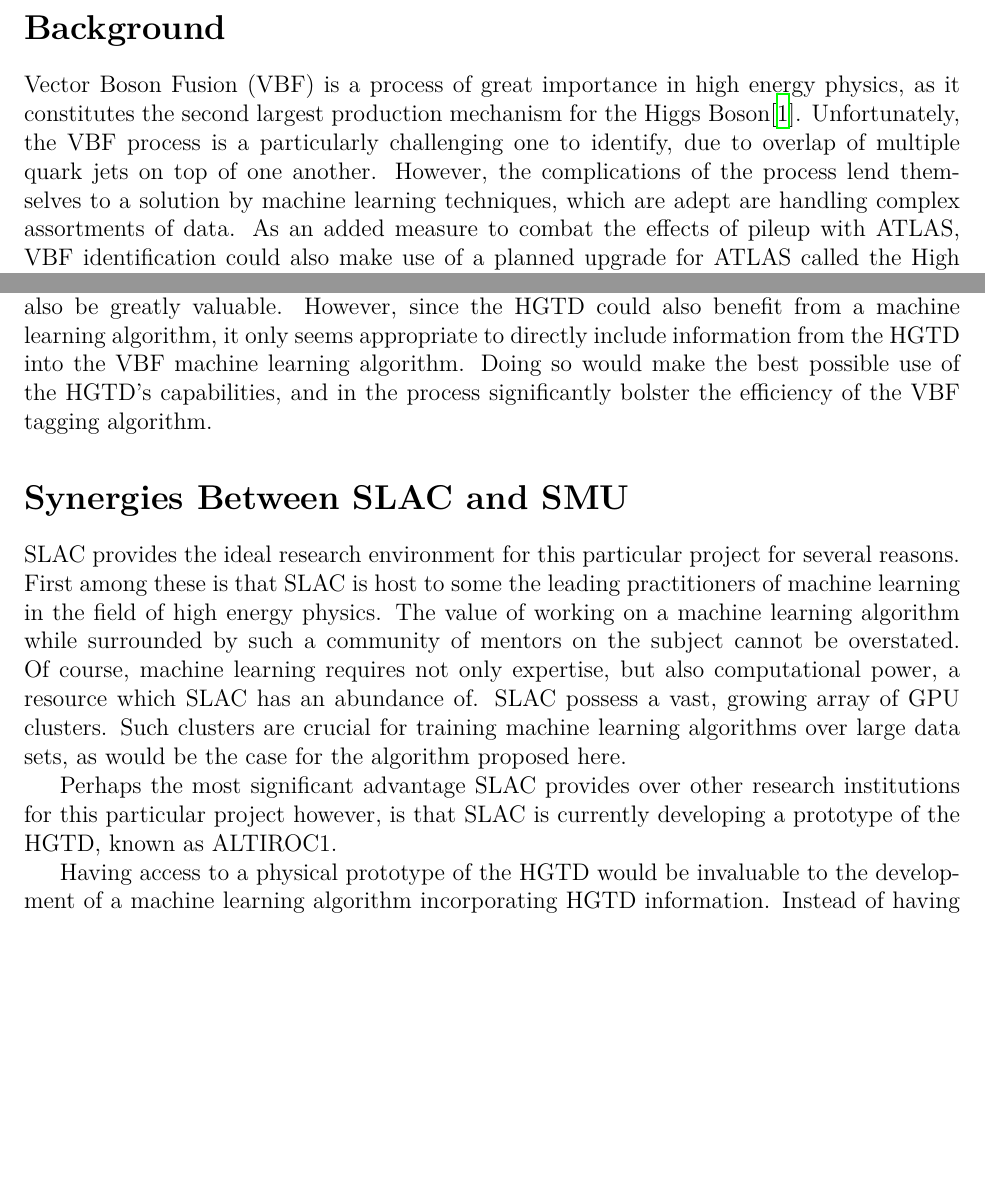
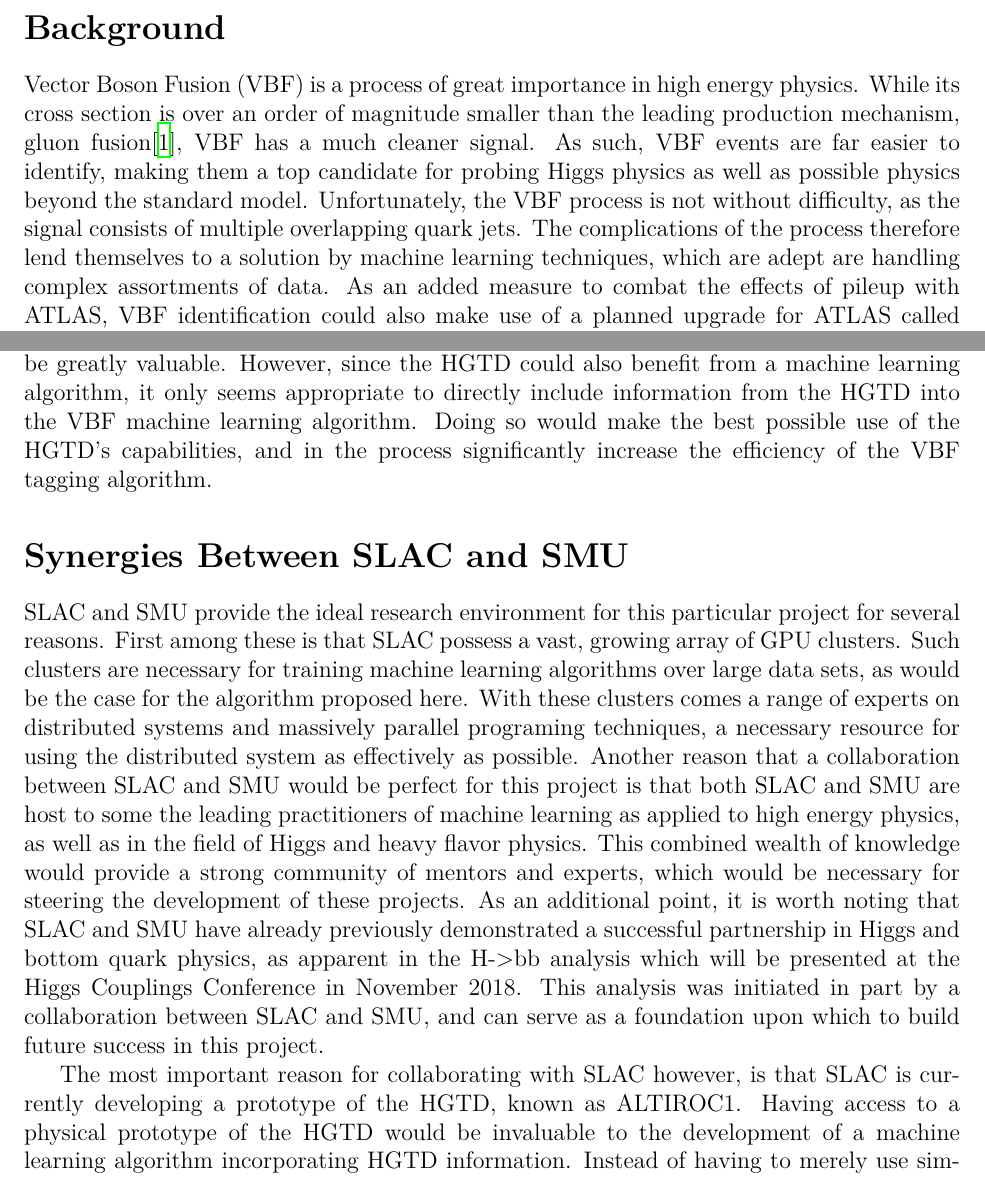
Before and after one commit to cmilke/SCGSR2018, a LaTeX document (project.tex): two parts of pages 2 and 3 of 5, joined at a grey line, cut so that both start at the same text, the shorter picture padded with empty space. Compiled offline with XeLaTeX.

Commit message:
more edits

```diff
--- a/project.tex
+++ b/project.tex
@@ -82,7 +82,7 @@
 %Can be improved with HGTD, but that has its own issues
 %all of this can be solved with Machine Learning
 \section*{Background}
-    Vector Boson Fusion (VBF) is a process of great importance in high energy physics, as it constitutes the second largest production mechanism for the Higgs Boson\cite{deFlorian:2016spz}. Unfortunately, the VBF process is a particularly challenging one to identify, due to overlap of multiple quark jets on top of one another. However, the complications of the process lend themselves to a solution by machine learning techniques, which are adept are handling complex assortments of data. As an added measure to combat the effects of pileup with ATLAS, VBF identification could also make use of a planned upgrade for ATLAS called the High Granularity Timing Detector (HGTD). The HGTD provides timing information for track vertices, allowing vertices to be distinguished in both space and time. When combined, machine learning techniques and the HGTD could make for a highly efficient method of tagging VBF processes. The overarching goal of this project then, is to develop a machine learning based-algorithm designed to identify VBF processes within the ATLAS experiment, which makes use of timing information from the HGTD.
+    Vector Boson Fusion (VBF) is a process of great importance in high energy physics. While its cross section is over an order of magnitude smaller than the leading production mechanism, gluon fusion\cite{deFlorian:2016spz}, VBF has a much cleaner signal. As such, VBF events are far easier to identify, making them a top candidate for probing Higgs physics as well as possible physics beyond the standard model. Unfortunately, the VBF process is not without difficulty, as the signal consists of multiple overlapping quark jets. The complications of the process therefore lend themselves to a solution by machine learning techniques, which are adept are handling complex assortments of data. As an added measure to combat the effects of pileup with ATLAS, VBF identification could also make use of a planned upgrade for ATLAS called the High Granularity Timing Detector (HGTD). The HGTD provides timing information for track vertices, allowing vertices to be distinguished in both space and time. When combined, machine learning techniques and the HGTD could make for a highly efficient method of tagging VBF processes. The overarching goal of this project then, is to develop a machine learning based-algorithm designed to identify VBF processes within the ATLAS experiment, which makes use of timing information from the HGTD.
 
 
 
@@ -102,7 +102,7 @@
 \section*{High Granularity Timing Detector}
     The High Granularity Timing Detector (HGTD) is a module planned for installation in ATLAS during the Phase-II upgrade. Its primary purpose is to provide precision (30 pico-second resolution) timing information of tracks tagged within ATLAS. Such timing information will be critical in the context of VBF searches within Phase-II ATLAS, where pileup results in several particles having vertices very near each other. Currently, these vertices can still be spatially distinguished. In Phase-II though, with up to 200 proton-proton interactions per bunch crossing, these pileup vertices will begin to partially or completely overlap each other in space. With the addition of the HGTD though, overlapping vertices will be distinguishable by their time-stamp, making them much easier to associate with the correct track.
 
-    One notable issue with the HGTD is the presence of material between itself and the tracker. This material causes scattering of particles entering the HGTD, and can lead to difficulty in determining which vertex in the HGTD should be associated with which vertices in the tracker. Once again, machine learning techniques may provide the best way to resolve this issue. Herein lies the advantage of combining research in VBF tagging with research on the HGTD. Using machine learning techniques to approach VBF tagging is by itself a worthwhile endeavor. Using information from the HGTD to assist in VBF tagging would also be greatly valuable. However, since the HGTD could also benefit from a machine learning algorithm, it only seems appropriate to directly include information from the HGTD into the VBF machine learning algorithm. Doing so would make the best possible use of the HGTD's capabilities, and in the process significantly bolster the efficiency of the VBF tagging algorithm.
+    One notable issue with the HGTD is the presence of material between itself and the tracker. This material causes scattering of particles entering the HGTD, and can lead to difficulty in determining which vertex in the HGTD should be associated with which vertices in the tracker. Once again, machine learning techniques may provide the best way to resolve this issue. Herein lies the advantage of combining research in VBF tagging with research on the HGTD. Using machine learning techniques to approach VBF tagging is by itself a worthwhile endeavor. Using information from the HGTD to assist in VBF tagging would also be greatly valuable. However, since the HGTD could also benefit from a machine learning algorithm, it only seems appropriate to directly include information from the HGTD into the VBF machine learning algorithm. Doing so would make the best possible use of the HGTD's capabilities, and in the process significantly increase the efficiency of the VBF tagging algorithm.
 
 
 
@@ -114,11 +114,10 @@
     %So I can do ML work on VBF, while getting hands on understanding of what hgtd can do (with actual testing) and how it works.
     %At the same time, I can use my work on the vbf ml algorithm as feedback to steer development of hgtd.
 \section*{Synergies Between SLAC and SMU}
-    SLAC provides the ideal research environment for this particular project for several reasons. First among these is that SLAC is host to some the leading practitioners of machine learning in the field of high energy physics. The value of working on a machine learning algorithm while surrounded by such a community of mentors on the subject cannot be overstated. Of course, machine learning requires not only expertise, but also computational power, a resource which SLAC has an abundance of. SLAC possess a vast, growing array of GPU clusters. Such clusters are crucial for training machine learning algorithms over large data sets, as would be the case for the algorithm proposed here.
+    SLAC and SMU provide the ideal research environment for this particular project for several reasons. First among these is that SLAC possess a vast, growing array of GPU clusters. Such clusters are necessary for training machine learning algorithms over large data sets, as would be the case for the algorithm proposed here. With these clusters comes a range of experts on distributed systems and massively parallel programing techniques, a necessary resource for using the distributed system as effectively as possible. Another reason that a collaboration between SLAC and SMU would be perfect for this project is that both SLAC and SMU are host to some the leading practitioners of machine learning as applied to high energy physics, as well as in the field of Higgs and heavy flavor physics. This combined wealth of knowledge would provide a strong community of mentors and experts, which would be necessary for steering the development of these projects. As an additional point, it is worth noting that SLAC and SMU have already previously demonstrated a successful partnership in Higgs and bottom quark physics, as apparent in the H->bb analysis which will be presented at the Higgs Couplings Conference in November 2018. This analysis was initiated in part by a collaboration between SLAC and SMU, and can serve as a foundation upon which to build future success in this project.
 
-    Perhaps the most significant advantage SLAC provides over other research institutions for this particular project however, is that SLAC is currently developing a prototype of the HGTD, known as ALTIROC1.
+    The most important reason for collaborating with SLAC however, is that SLAC is currently developing a prototype of the HGTD, known as ALTIROC1. Having access to a physical prototype of the HGTD would be invaluable to the development of a machine learning algorithm incorporating HGTD information. Instead of having to merely use simulated data, the presence of ALTIROC1 at SLAC would allow for genuine testing data and an assessment of what information from the HGTD would really look like. Furthermore, development of the VBF algorithm could be used to inform the ongoing development of the HGTD. Undoubtedly, situations will arise in which the information ALTIROC1 provides is found to be less than ideal for actual use in identifying physics processes. By using ALTIROC1 data for the development of a VBF algorithm at SLAC, these deficiencies can be identified during development, and passed directly to the HGTD design team.
 
-    Having access to a physical prototype of the HGTD would be invaluable to the development of a machine learning algorithm incorporating HGTD information. Instead of having to merely use simulated data, the presence of ALTIROC1 at SLAC would allow for genuine testing data and an assessment of what information from the HGTD would really look like. Furthermore, development of the VBF algorithm could be used to inform the ongoing development of the HGTD. Undoubtedly, situations will arise in which the information ALTIROC1 provides is found to be less than ideal for actual use in identifying physics processes. By using ALTIROC1 data for the development of a VBF algorithm at SLAC, these deficiencies can be identified during development, and passed directly to the HGTD design team.
 
 
 
```
Also changed, not shown: project.tex (2 more changed lines).
